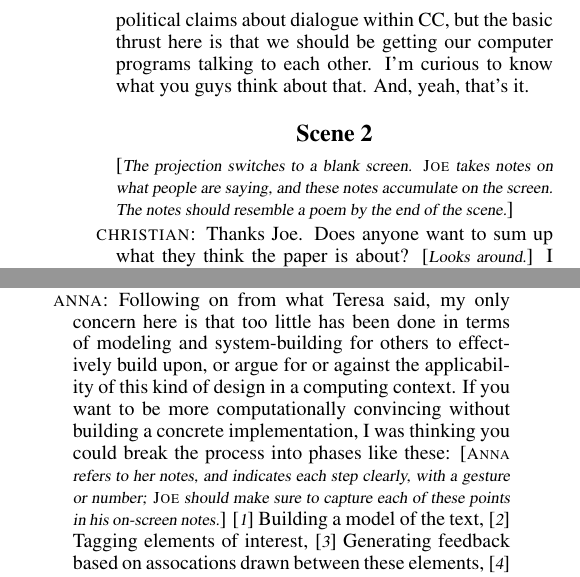
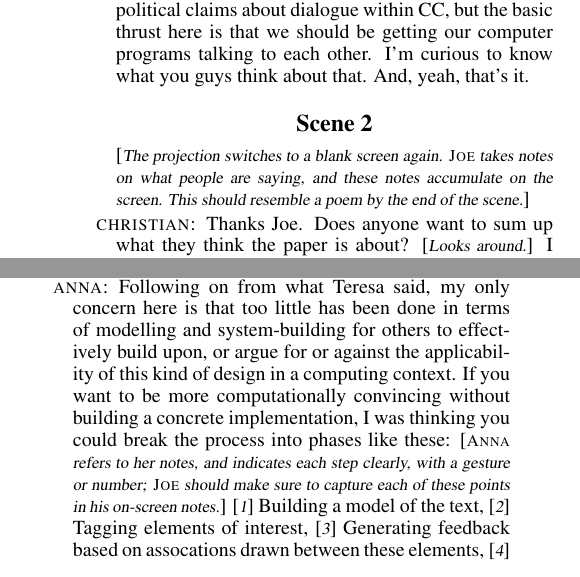
Before and after one commit to holtzermann17/ICCC2015, a LaTeX document (iccc_talk.tex): two parts of the columns of page 2 of 3, joined at a grey line, cut so that both start at the same text. Compiled offline with pdfLaTeX.

Commit message:
minor changes

```diff
--- a/iccc_talk.tex
+++ b/iccc_talk.tex
@@ -261,7 +266,7 @@ J. Corneli, A. Jordanous, R. Shepperd, M. T. Llano,\\J. Misztal, S. Colton, and
 \jc{Sure.  OK, so, the paper is called ``Computational Poetry
   Workshop: Making Sense of Work in Progress.''  It's for ICCC'15, the
   International Conference on Computational Creativity.  It's already
-  been accepted for publication but I want to improve it so that it's
+  been accepted for publication but I'd like to improve it so that it's
   a bit more clear, since the reviewers expressed some doubts.  The
   paper starts out by looking at \emph{how the social dimension of
     creativity has been explored in CC to date.}  It basically says
@@ -297,9 +302,9 @@ J. Corneli, A. Jordanous, R. Shepperd, M. T. Llano,\\J. Misztal, S. Colton, and
 
 \section*{Scene 2}
 
-\direct{The projection switches to a blank screen.  \refer{Joe} takes
+\direct{The projection switches to a blank screen again.  \refer{Joe} takes
   notes on what people are saying, and these notes accumulate on the
-  screen.  The notes should resemble a poem by the end of the scene.}
+  screen.  This should resemble a poem by the end of the scene.}
 
 \cg{Thanks Joe.  Does anyone want to sum up what they think the paper
   is about? \direct{Looks around.}  I guess I'll start.  The paper
@@ -368,7 +373,7 @@ J. Corneli, A. Jordanous, R. Shepperd, M. T. Llano,\\J. Misztal, S. Colton, and
   than a technical paper.}
 
 \aj{Following on from what Teresa said, my only concern here is that
-  too little has been done in terms of modeling and system-building
+  too little has been done in terms of modelling and system-building
   for others to effectively build upon, or argue for or against the
   applicability of this kind of design in a computing context.  If you
   want to be more computationally convincing without building a
```
Also changed, not shown: iccc_talk.tex (11 more changed lines).
